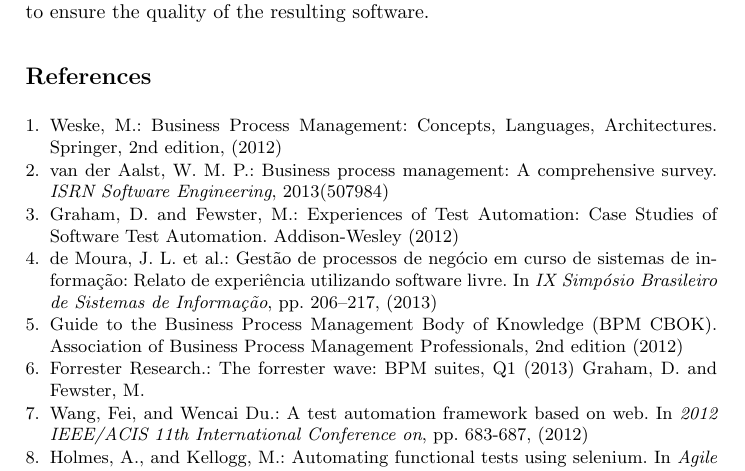
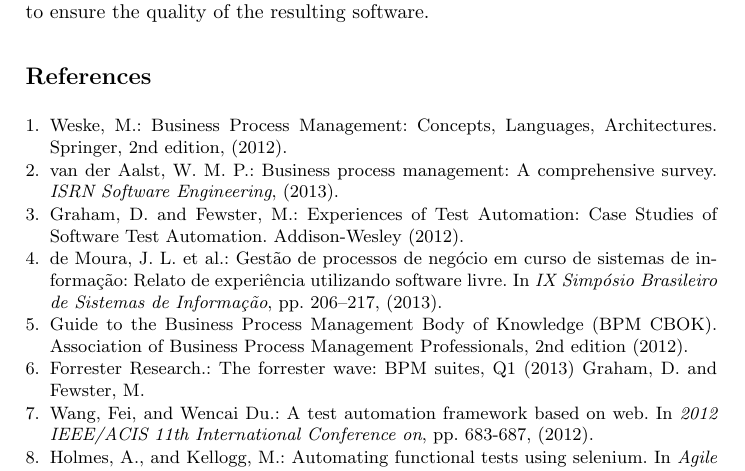
Before and after one commit to jmoura1/artigo-bpm-2016, a LaTeX paper (typeinst.tex): part of page 14 of 15, cut so that both start at the same text. Compiled offline with pdfLaTeX.

Commit message:
pequenas altera?oes no texto 2

```diff
--- a/typeinst.tex
+++ b/typeinst.tex
@@ -393,31 +393,31 @@
 \begin{thebibliography}{4}
 
 \bibitem{weske}
-Weske, M.: Business Process Management: Concepts, Languages, Architectures. Springer, 2nd edition, (2012)
+Weske, M.: Business Process Management: Concepts, Languages, Architectures. Springer, 2nd edition, (2012).
 
 \bibitem{aalst2013survey}
-van~der Aalst, W. M.~P.: Business process management: A comprehensive survey. {\em ISRN Software Engineering}, 2013(507984)
+van~der Aalst, W. M.~P.: Business process management: A comprehensive survey. {\em ISRN Software Engineering}, (2013).
 
 \bibitem{graham2012experiences}
-Graham, D. and Fewster, M.: Experiences of Test Automation: Case Studies of Software Test Automation. Addison-Wesley (2012)
+Graham, D. and Fewster, M.: Experiences of Test Automation: Case Studies of Software Test Automation. Addison-Wesley (2012).
 
 \bibitem{sbsi2013}
 de~Moura, J.~L. et~al.: Gestão de processos de negócio em curso de sistemas de
   informação: Relato de experiência utilizando software livre. In {\em IX Simpósio Brasileiro de Sistemas de Informação}, pp.
-  206--217, (2013)
+  206--217, (2013).
 
 \bibitem{ABPMP} Guide to the Business Process Management Body of Knowledge (BPM
   CBOK). Association of Business Process Management Professionals, 2nd
-  edition (2012)
+  edition (2012).
 
 \bibitem{forrester}
 Forrester Research.: The forrester wave: {BPM} suites, {Q1} (2013)
 Graham, D. and Fewster, M.
 
 \bibitem{testautomationframework}
-Wang, Fei, and Wencai Du.: A test automation framework based on web. In {\em 2012 IEEE/ACIS 11th International Conference on}, pp. 683-687, (2012)
+Wang, Fei, and Wencai Du.: A test automation framework based on web. In {\em 2012 IEEE/ACIS 11th International Conference on}, pp. 683-687, (2012).
 
 \bibitem{automatingfunctionaltests}
-Holmes, A., and Kellogg, M.: Automating functional tests using selenium. In {\em Agile Conference}, pp. 6-pp, (2006)
+Holmes, A., and Kellogg, M.: Automating functional tests using selenium. In {\em Agile Conference}, pp. 6-pp, (2006).
 
 \bibitem{automatingfunctionaltests}
```
Also changed, not shown: typeinst.tex (2 more changed lines).
